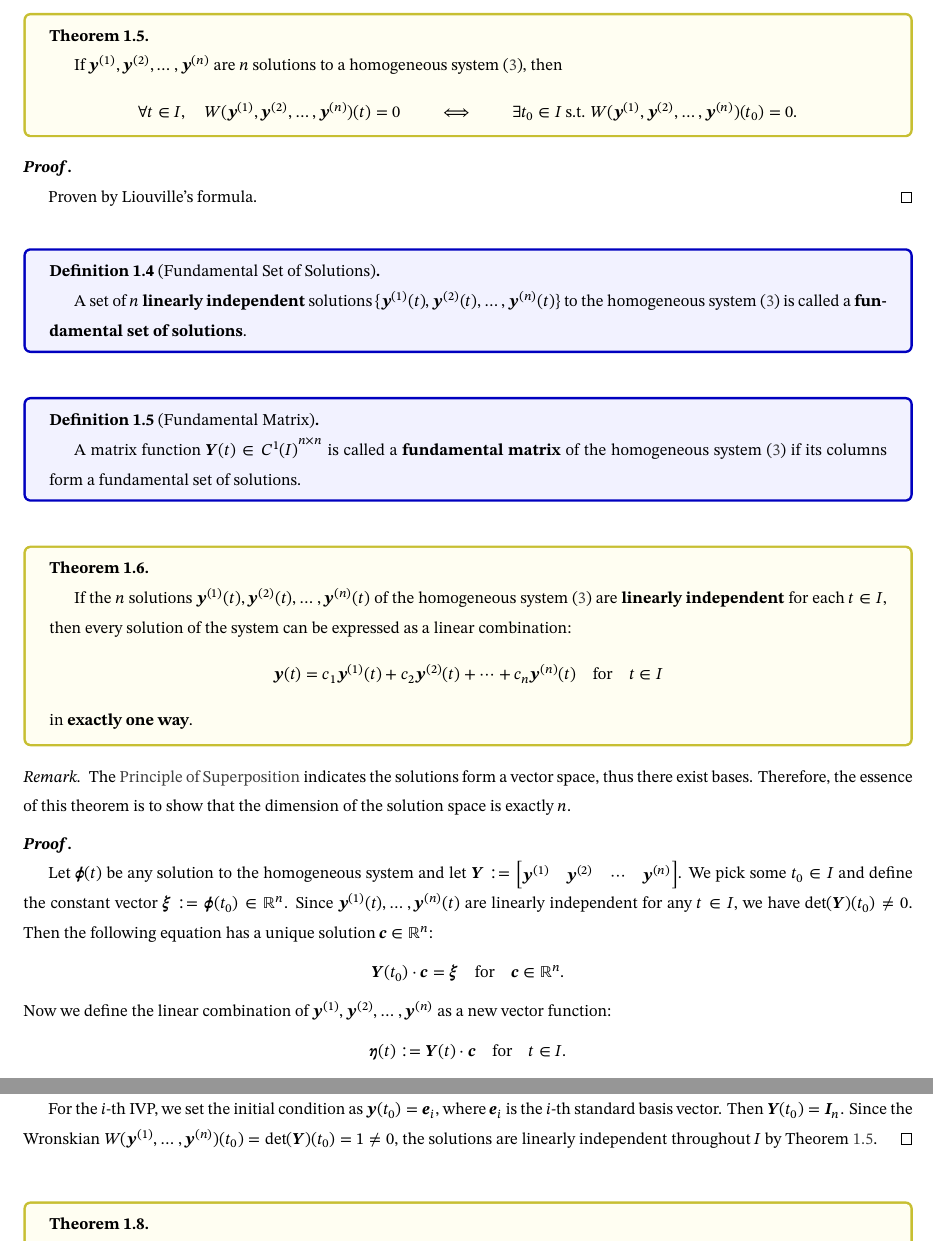
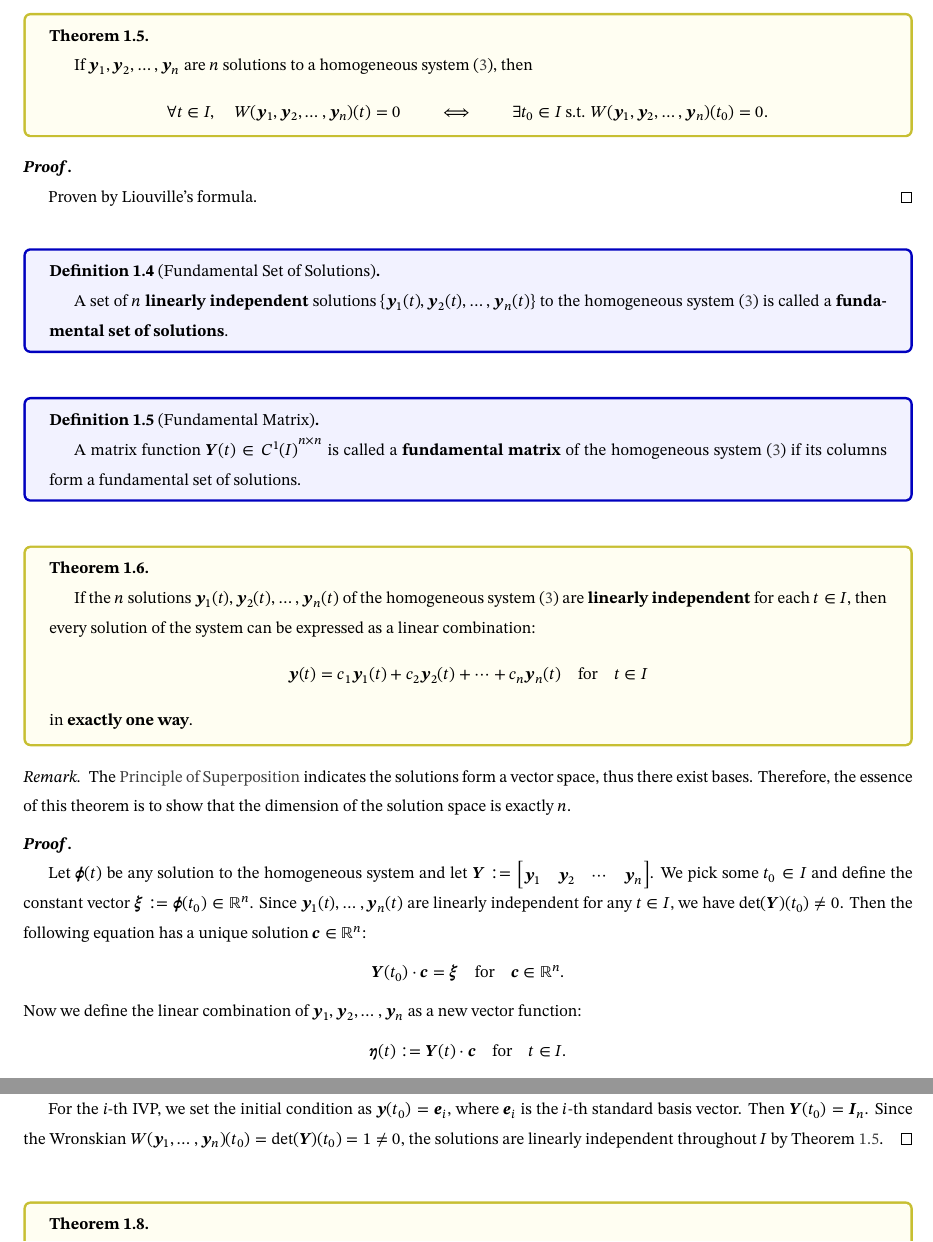
Before and after one commit to inaku-Gyan/Study-Notes, a LaTeX document (Ordinary Differential Equations/4 - Systems of First Order Linear ODEs.tex): two parts of pages 4 and 5 of 5, joined at a grey line, cut so that both start at the same text. Compiled offline with XeLaTeX.

Commit message:
feat: 更新一阶线性方程组文档，统一解的表示方式，提升公式一致性

```diff
--- a/Ordinary Differential Equations/4 - Systems of First Order Linear ODEs.tex
+++ b/Ordinary Differential Equations/4 - Systems of First Order Linear ODEs.tex
@@ -438,16 +438,16 @@ i.e., all entries of \(\mat{P}\) and \(\vec{y}\) are continuous on \(I\).
 
 \begin{theorem}
   {}\label{thm: nonzero Wronskian}
-  If \(\vec{y}^{(1)}, \vec{y}^{(2)}, \ldots, \vec{y}^{(n)}\) are
+  If \(\vec{y}_1, \vec{y}_2, \ldots, \vec{y}_n\) are
   \(n\) solutions to
   a homogeneous system~(\ref{eq: 1.HL.Sys}),
   then
   \begin{equation*}
     \forall t\in I, \quad
-    W(\vec{y}^{(1)}, \vec{y}^{(2)}, \ldots, \vec{y}^{(n)})(t) = 0
+    W(\vec{y}_1, \vec{y}_2, \ldots, \vec{y}_n)(t) = 0
     \qquad\iff\qquad
     \exists t_0 \in I \text{ s.t. }
-    W(\vec{y}^{(1)}, \vec{y}^{(2)}, \ldots, \vec{y}^{(n)})(t_0) = 0.
+    W(\vec{y}_1, \vec{y}_2, \ldots, \vec{y}_n)(t_0) = 0.
   \end{equation*}
 \end{theorem}
 \begin{proof}
@@ -471,14 +471,14 @@ i.e., all entries of \(\mat{P}\) and \(\vec{y}\) are continuous on \(I\).
 \end{definition}
 
 \begin{theorem}
-  If the \(n\) solutions \(\vec{y}^{(1)}(t), \vec{y}^{(2)}(t),
-  \ldots, \vec{y}^{(n)}(t)\)
+  If the \(n\) solutions \(\vec{y}_1(t), \vec{y}_2(t),
+  \ldots, \vec{y}_n(t)\)
   of the homogeneous system~(\ref{eq: 1.HL.Sys})
   are \textbf{linearly independent} for each \(t\in I\),
   then every solution of the system can be expressed as a linear combination:
   \begin{equation*}
-    \vec{y}(t) = c_1 \vec{y}^{(1)}(t) + c_2 \vec{y}^{(2)}(t) + \cdots
-    + c_n \vec{y}^{(n)}(t)
+    \vec{y}(t) = c_1 \vec{y}_1(t) + c_2 \vec{y}_2(t) + \cdots
+    + c_n \vec{y}_n(t)
     \qfor t\in I
   \end{equation*}
   in \textbf{exactly one way}.
@@ -493,11 +493,11 @@ i.e., all entries of \(\mat{P}\) and \(\vec{y}\) are continuous on \(I\).
   Let \(\vec{\phi}(t)\) be any solution to the homogeneous system
   and let \(\mat{Y} :=
     \begin{bmatrix}
-      \vec{y}^{(1)} & \vec{y}^{(2)} & \cdots & \vec{y}^{(n)}
+      \vec{y}_1 & \vec{y}_2 & \cdots & \vec{y}_n
   \end{bmatrix}\).
   We pick some \(t_0 \in I\) and define the constant vector
   \(\vec{\xi} := \vec{\phi}(t_0) \in \mathbb{R}^n\).
-  Since \(\vec{y}^{(1)}(t), \ldots, \vec{y}^{(n)}(t)\) are
+  Since \(\vec{y}_1(t), \ldots, \vec{y}_n(t)\) are
   linearly independent for any \(t \in I\),
   we have \(\det(\mat{Y})(t_0) \neq 0\).
   Then the following equation has a unique solution
@@ -539,7 +539,7 @@ i.e., all entries of \(\mat{P}\) and \(\vec{y}\) are continuous on \(I\).
   \(\vec{y}(t_0) = \vec{e}_i\),
   where \(\vec{e}_i\) is the \(i\)-th standard basis vector.
   Then \(\mat{Y}(t_0) = \mat{I}_n\).
-  Since the Wronskian \(W(\vec{y}^{(1)}, \ldots, \vec{y}^{(n)})(t_0) =
+  Since the Wronskian \(W(\vec{y}_1, \ldots, \vec{y}_n)(t_0) =
   \det(\mat{Y})(t_0) = 1 \neq 0\),
   the solutions are linearly independent throughout \(I\)
   by Theorem~\ref{thm: nonzero Wronskian}.
```
Also changed, not shown: Ordinary Differential Equations/4 - Systems of First Order Linear ODEs.pdf, Ordinary Differential Equations/4 - Systems of First Order Linear ODEs.tex (12 more changed lines).
